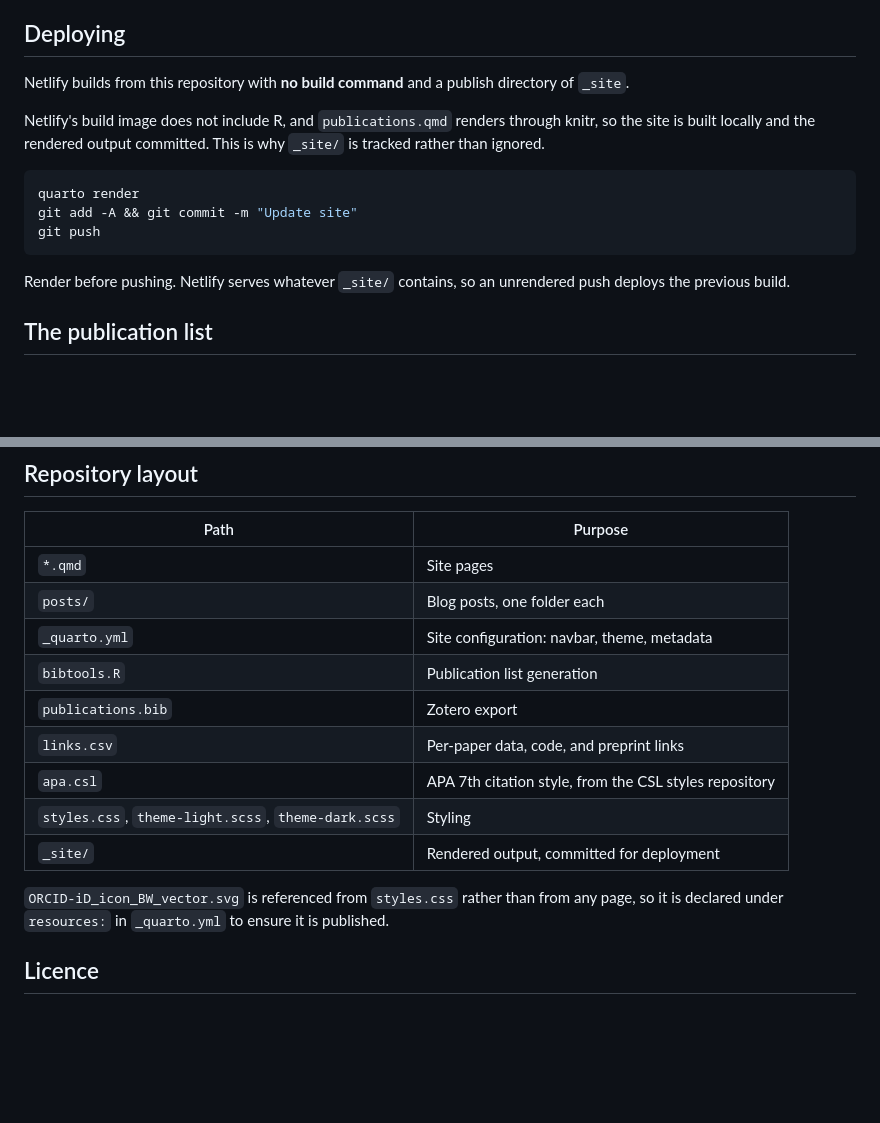
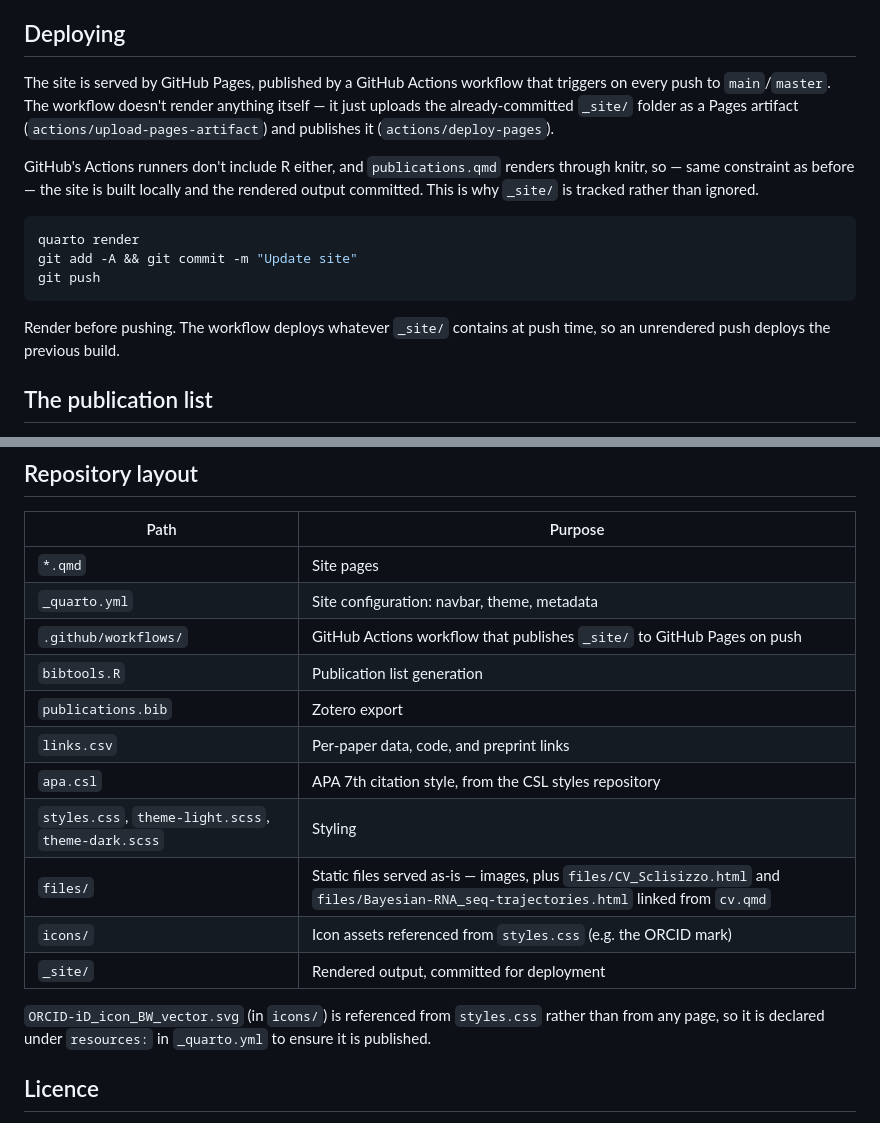
Before and after one commit to Luca-Sclisizzo/luca-sclisizzo.github.io, a Markdown page: README.md, 2 parts joined by grey strips. Rendered like a GitHub page; blank space fills up the shorter version.

````diff
--- a/README.md
+++ b/README.md
@@ -33,9 +32,9 @@ Run `quarto render` and `quarto preview` one at a time. Running both concurrentl
 
 ## Deploying
 
-Netlify builds from this repository with **no build command** and a publish directory of `_site`.
+The site is served by GitHub Pages, published by a GitHub Actions workflow that triggers on every push to `main`/`master`. The workflow doesn't render anything itself — it just uploads the already-committed `_site/` folder as a Pages artifact (`actions/upload-pages-artifact`) and publishes it (`actions/deploy-pages`).
 
-Netlify's build image does not include R, and `publications.qmd` renders through knitr, so the site is built locally and the rendered output committed. This is why `_site/` is tracked rather than ignored.
+GitHub's Actions runners don't include R either, and `publications.qmd` renders through knitr, so — same constraint as before — the site is built locally and the rendered output committed. This is why `_site/` is tracked rather than ignored.
 
 ``` sh
 quarto render
@@ -43,7 +42,7 @@ git add -A && git commit -m "Update site"
 git push
 ```
 
-Render before pushing. Netlify serves whatever `_site/` contains, so an unrendered push deploys the previous build.
+Render before pushing. The workflow deploys whatever `_site/` contains at push time, so an unrendered push deploys the previous build.
 
 ## The publication list
 
@@ -98,16 +97,18 @@ Update the `citekey` in that row to the paper's current key.
 | Path | Purpose |
 |----|----|
 | `*.qmd` | Site pages |
-| `posts/` | Blog posts, one folder each |
 | `_quarto.yml` | Site configuration: navbar, theme, metadata |
+| `.github/workflows/` | GitHub Actions workflow that publishes `_site/` to GitHub Pages on push |
 | `bibtools.R` | Publication list generation |
 | `publications.bib` | Zotero export |
 | `links.csv` | Per-paper data, code, and preprint links |
 | `apa.csl` | APA 7th citation style, from the CSL styles repository |
 | `styles.css`, `theme-light.scss`, `theme-dark.scss` | Styling |
+| `files/` | Static files served as-is — images, plus `files/CV_Sclisizzo.html` and `files/Bayesian-RNA_seq-trajectories.html` linked from `cv.qmd` |
+| `icons/` | Icon assets referenced from `styles.css` (e.g. the ORCID mark) |
 | `_site/` | Rendered output, committed for deployment |
 
-`ORCID-iD_icon_BW_vector.svg` is referenced from `styles.css` rather than from any page, so it is declared under `resources:` in `_quarto.yml` to ensure it is published.
+`ORCID-iD_icon_BW_vector.svg` (in `icons/`) is referenced from `styles.css` rather than from any page, so it is declared under `resources:` in `_quarto.yml` to ensure it is published.
 
 ## Licence
 
````
Also changed, not shown: other parts of README.md (+2 -3 lines).
